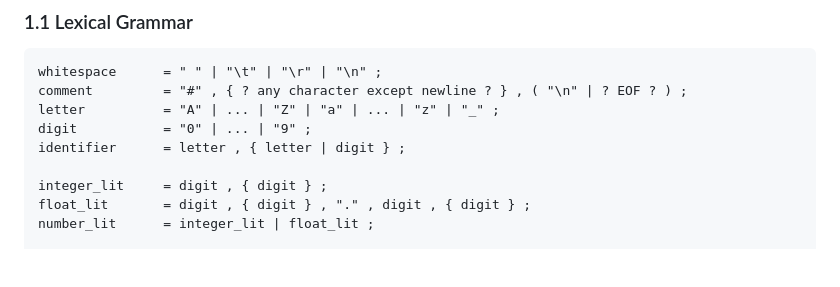
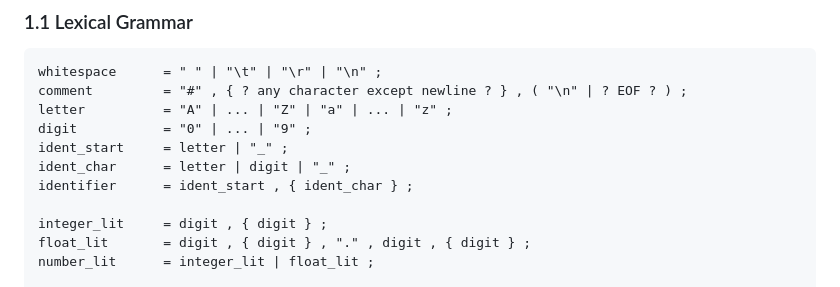
Before and after one commit to zekvftb/smc-lang, a Markdown page: SMC_MASTER_HANDBOOK.md, the part around the change. Drawn GitHub-style; blank space fills up the shorter version.

Commit message:
Standardize EBNF identifier rule with explicit ident_start and ident_char non-terminals

````diff
--- a/SMC_MASTER_HANDBOOK.md
+++ b/SMC_MASTER_HANDBOOK.md
@@ -13,9 +13,11 @@
 ```ebnf
 whitespace      = " " | "\t" | "\r" | "\n" ;
 comment         = "#" , { ? any character except newline ? } , ( "\n" | ? EOF ? ) ;
-letter          = "A" | ... | "Z" | "a" | ... | "z" | "_" ;
+letter          = "A" | ... | "Z" | "a" | ... | "z" ;
 digit           = "0" | ... | "9" ;
-identifier      = letter , { letter | digit } ;
+ident_start     = letter | "_" ;
+ident_char      = letter | digit | "_" ;
+identifier      = ident_start , { ident_char } ;
 
 integer_lit     = digit , { digit } ;
 float_lit       = digit , { digit } , "." , digit , { digit } ;
````
Also changed, not shown: docs/SPECIFICATION.md (+4 -2 lines).
